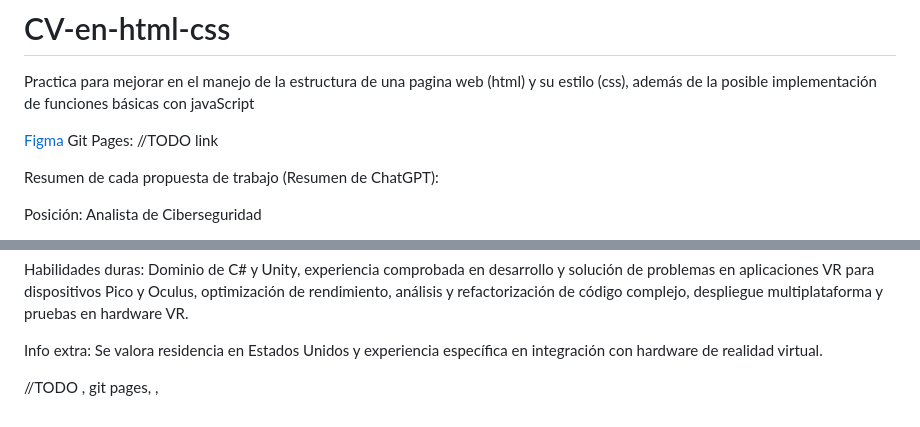
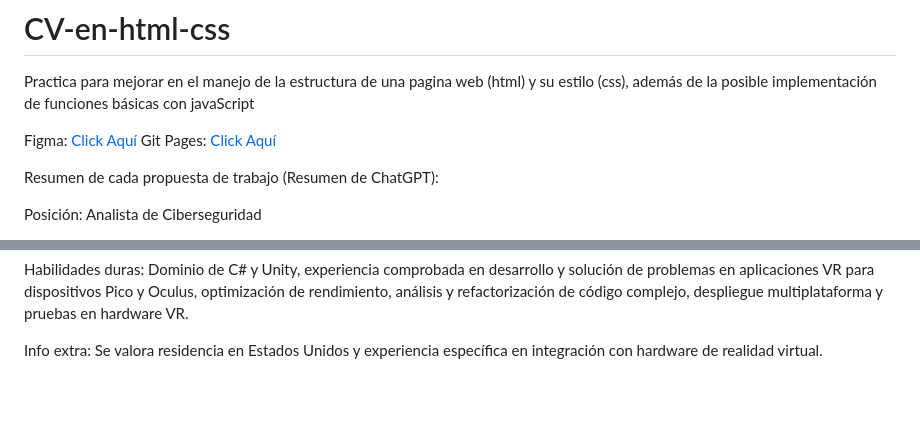
Before and after one commit to JunelEG/CV-en-html-css, a Markdown page: README.md, 2 parts joined by grey strips. GitHub-like rendering; blank space fills up the shorter version.

Commit message:
Fix links in README for Figma and Git Pages sections

```diff
--- a/README.md
+++ b/README.md
@@ -1,8 +1,8 @@
 # CV-en-html-css
 Practica para mejorar en el manejo de la estructura de una pagina web (html) y su estilo (css), además de la posible implementación de funciones básicas con javaScript
 
-[Figma](https://www.figma.com/proto/elALjs9YzPFAEyUXmIt7VR/Designer-Developer-Portfolio--Community-?node-id=0-1&t=aMdXkp1LTkPIcYbv-1)
-Git Pages: //TODO link
+Figma: [Click Aquí](https://www.figma.com/proto/elALjs9YzPFAEyUXmIt7VR/Designer-Developer-Portfolio--Community-?node-id=0-1&t=aMdXkp1LTkPIcYbv-1)
+Git Pages: [Click Aquí](https://juneleg.github.io/CV-en-html-css/#contacto)
 
 Resumen de cada propuesta de trabajo (Resumen de ChatGPT):
 
@@ -69,7 +69,3 @@ Cualidades: Se requiere capacidad avanzada de debugging, atención al detalle, r
 Habilidades duras: Dominio de C# y Unity, experiencia comprobada en desarrollo y solución de problemas en aplicaciones VR para dispositivos Pico y Oculus, optimización de rendimiento, análisis y refactorización de código complejo, despliegue multiplataforma y pruebas en hardware VR.
 
 Info extra: Se valora residencia en Estados Unidos y experiencia específica en integración con hardware de realidad virtual.
-
-
-
-//TODO , git pages, ,
```
